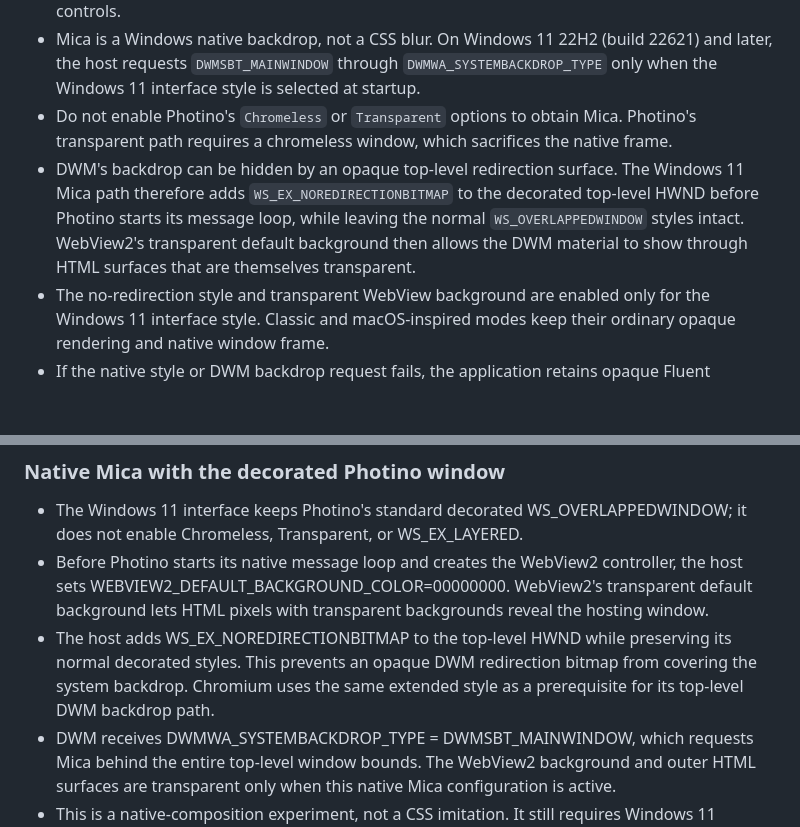
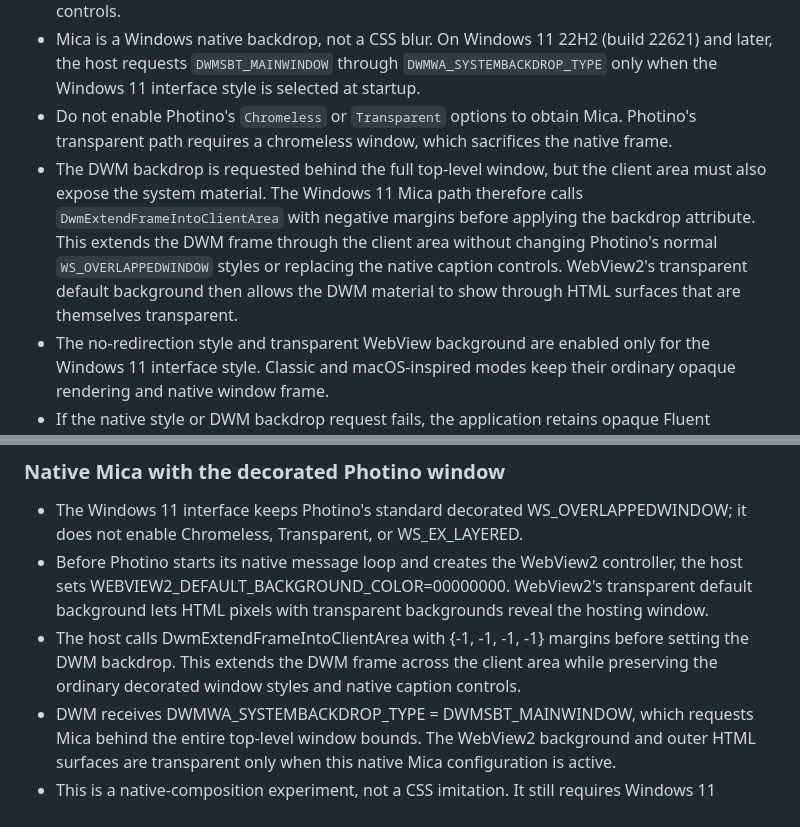
Before and after one commit to Vraxo/Tagium, a Markdown page: Tagium.Photino.Blazor/design.md, 2 parts joined by grey strips. Rendered like a GitHub page; blank space fills up the shorter version.

Commit message:
Document DWM client-area frame extension for Mica

```diff
--- a/Tagium.Photino.Blazor/design.md
+++ b/Tagium.Photino.Blazor/design.md
@@ -185,7 +185,7 @@ The optional Windows 11 interface is a Fluent 2-inspired WebView implementation.
 * Keep Photino's normal decorated window for every interface style. Windows owns the title bar, caption buttons, system menu, snapping, and resize borders; do not replace these with HTML controls.
 * Mica is a Windows native backdrop, not a CSS blur. On Windows 11 22H2 (build 22621) and later, the host requests `DWMSBT_MAINWINDOW` through `DWMWA_SYSTEMBACKDROP_TYPE` only when the Windows 11 interface style is selected at startup.
 * Do not enable Photino's `Chromeless` or `Transparent` options to obtain Mica. Photino's transparent path requires a chromeless window, which sacrifices the native frame.
-* DWM's backdrop can be hidden by an opaque top-level redirection surface. The Windows 11 Mica path therefore adds `WS_EX_NOREDIRECTIONBITMAP` to the decorated top-level HWND before Photino starts its message loop, while leaving the normal `WS_OVERLAPPEDWINDOW` styles intact. WebView2's transparent default background then allows the DWM material to show through HTML surfaces that are themselves transparent.
+* The DWM backdrop is requested behind the full top-level window, but the client area must also expose the system material. The Windows 11 Mica path therefore calls `DwmExtendFrameIntoClientArea` with negative margins before applying the backdrop attribute. This extends the DWM frame through the client area without changing Photino's normal `WS_OVERLAPPEDWINDOW` styles or replacing the native caption controls. WebView2's transparent default background then allows the DWM material to show through HTML surfaces that are themselves transparent.
 * The no-redirection style and transparent WebView background are enabled only for the Windows 11 interface style. Classic and macOS-inspired modes keep their ordinary opaque rendering and native window frame.
 * If the native style or DWM backdrop request fails, the application retains opaque Fluent surfaces and the standard decorated window. No custom title bar, resize hit-testing, layered-window fallback, or synthetic caption controls are used.
 * Switching into or out of the Windows 11 Mica configuration requires a restart so the native backdrop is reapplied consistently. Other operating systems and unsupported Windows versions retain opaque UI.
@@ -195,6 +195,6 @@ The optional Windows 11 interface is a Fluent 2-inspired WebView implementation.
 
 * The Windows 11 interface keeps Photino's standard decorated WS_OVERLAPPEDWINDOW; it does not enable Chromeless, Transparent, or WS_EX_LAYERED.
 * Before Photino starts its native message loop and creates the WebView2 controller, the host sets WEBVIEW2_DEFAULT_BACKGROUND_COLOR=00000000. WebView2's transparent default background lets HTML pixels with transparent backgrounds reveal the hosting window.
-* The host adds WS_EX_NOREDIRECTIONBITMAP to the top-level HWND while preserving its normal decorated styles. This prevents an opaque DWM redirection bitmap from covering the system backdrop. Chromium uses the same extended style as a prerequisite for its top-level DWM backdrop path.
+* The host calls DwmExtendFrameIntoClientArea with {-1, -1, -1, -1} margins before setting the DWM backdrop. This extends the DWM frame across the client area while preserving the ordinary decorated window styles and native caption controls.
 * DWM receives DWMWA_SYSTEMBACKDROP_TYPE = DWMSBT_MAINWINDOW, which requests Mica behind the entire top-level window bounds. The WebView2 background and outer HTML surfaces are transparent only when this native Mica configuration is active.
 * This is a native-composition experiment, not a CSS imitation. It still requires Windows 11 runtime validation because CI cannot confirm that Photino's HWND, WebView2 child surface, and DWM backdrop compose correctly together. If this path fails, keep the native frame and revert to opaque Fluent surfaces rather than replacing the title bar.
```
